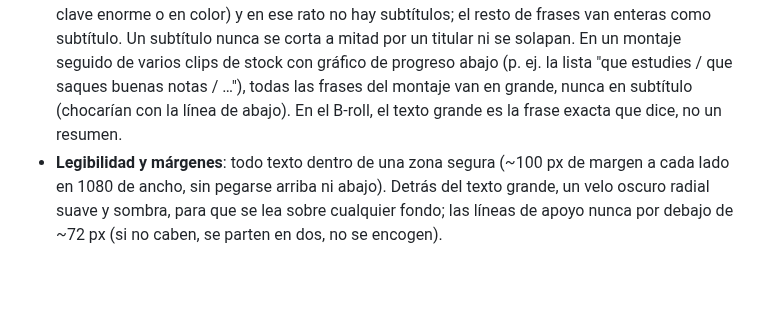
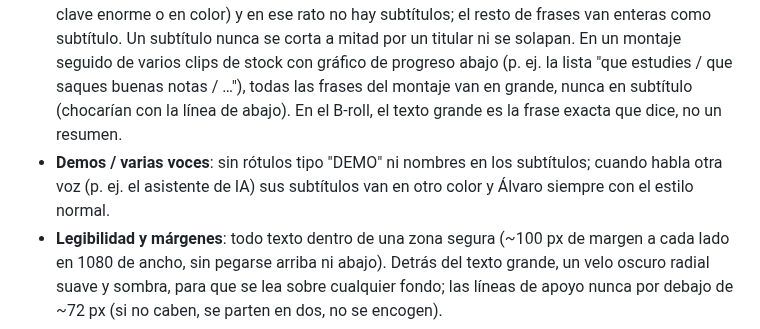
Before and after one commit to Shuzked/Videos-largos, a Markdown page: CLAUDE.md, the part around the change. GitHub-like rendering; blank space fills up the shorter version.

Commit message:
Estilo del cliente: demos con subtítulos de otro color por voz, sin rótulos
Co-Authored-By: Claude Opus 5.5 <noreply@anthropic.com>
Claude-Session: https://claude.ai/code/session_01XfB1qM7ef1WDHVz41w8PVc

```diff
--- a/CLAUDE.md
+++ b/CLAUDE.md
@@ -58,6 +58,7 @@ Apunta fuente, página y licencia de cada recurso en `trabajo/<proyecto>/credito
 - **Texto**: Montserrat con glow (titular grande blanco + línea secundaria fina; destacados en amarillo). Subtítulos en minúsculas palabra a palabra con el "TIC" en cada palabra, en bloques de 2 a 4 palabras (1 solo si la frase es de una palabra), siempre en una sola línea (nunca dos) y sin mezclar dos frases en un bloque. Nunca dupliques texto: si algo sale en grande, no sale en pequeño, y viceversa. Los CTA ("haz clic aquí abajo", "enlace aquí debajo") van en estilo subtítulo con flecha, no como titular grande. Sin tachados.
 - **Rotoscopia (recorte de la persona)**: solo cuando hay letras por detrás de la persona, y únicamente durante esos momentos. Que sea lo más limpia posible (pelo y bordes sin halo ni parpadeo); revísala sobre fondo de color antes de usarla.
 - **Frase entera en grande o entera en subtítulo, nunca mezclado**: si una frase se destaca en grande, sale la frase completa en grande (palabra a palabra al ritmo de la voz, con la palabra clave enorme o en color) y en ese rato no hay subtítulos; el resto de frases van enteras como subtítulo. Un subtítulo nunca se corta a mitad por un titular ni se solapan. En un montaje seguido de varios clips de stock con gráfico de progreso abajo (p. ej. la lista "que estudies / que saques buenas notas / …"), todas las frases del montaje van en grande, nunca en subtítulo (chocarían con la línea de abajo). En el B-roll, el texto grande es la frase exacta que dice, no un resumen.
+- **Demos / varias voces**: sin rótulos tipo "DEMO" ni nombres en los subtítulos; cuando habla otra voz (p. ej. el asistente de IA) sus subtítulos van en otro color y Álvaro siempre con el estilo normal.
 - **Legibilidad y márgenes**: todo texto dentro de una zona segura (~100 px de margen a cada lado en 1080 de ancho, sin pegarse arriba ni abajo). Detrás del texto grande, un velo oscuro radial suave y sombra, para que se lea sobre cualquier fondo; las líneas de apoyo nunca por debajo de ~72 px (si no caben, se parten en dos, no se encogen).
 - **Alternar corto y largo**: en grande solo frases cortas y de impacto (2-4 palabras, enteras); las frases largas van en subtítulo. Que se alterne grande / subtítulo y no se llene la pantalla de texto.
 - **Frases largas en grande**: se parten en varias líneas centradas (p. ej. "inteligencia" / "artificial"), en vez de encoger la letra hasta que quepa en una.
```
